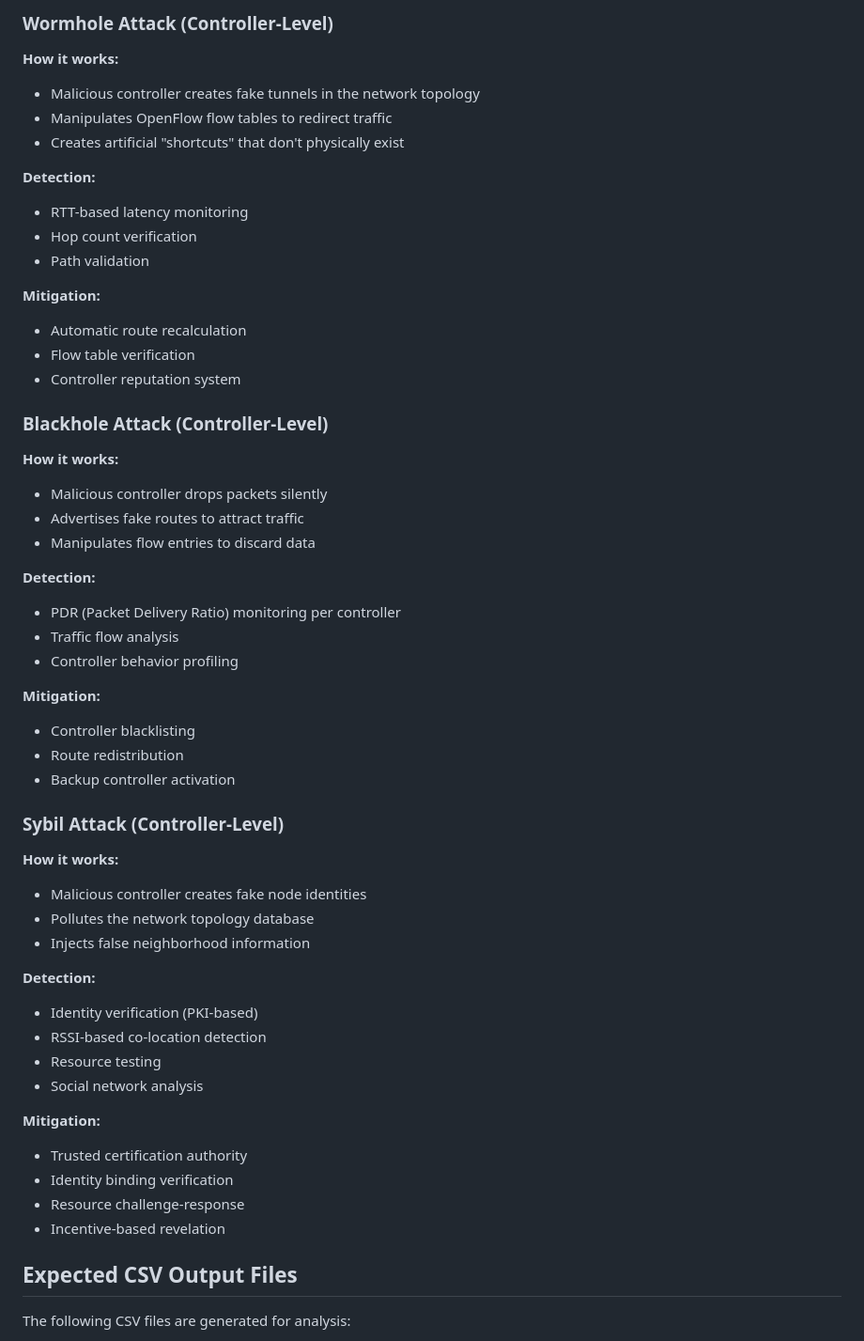
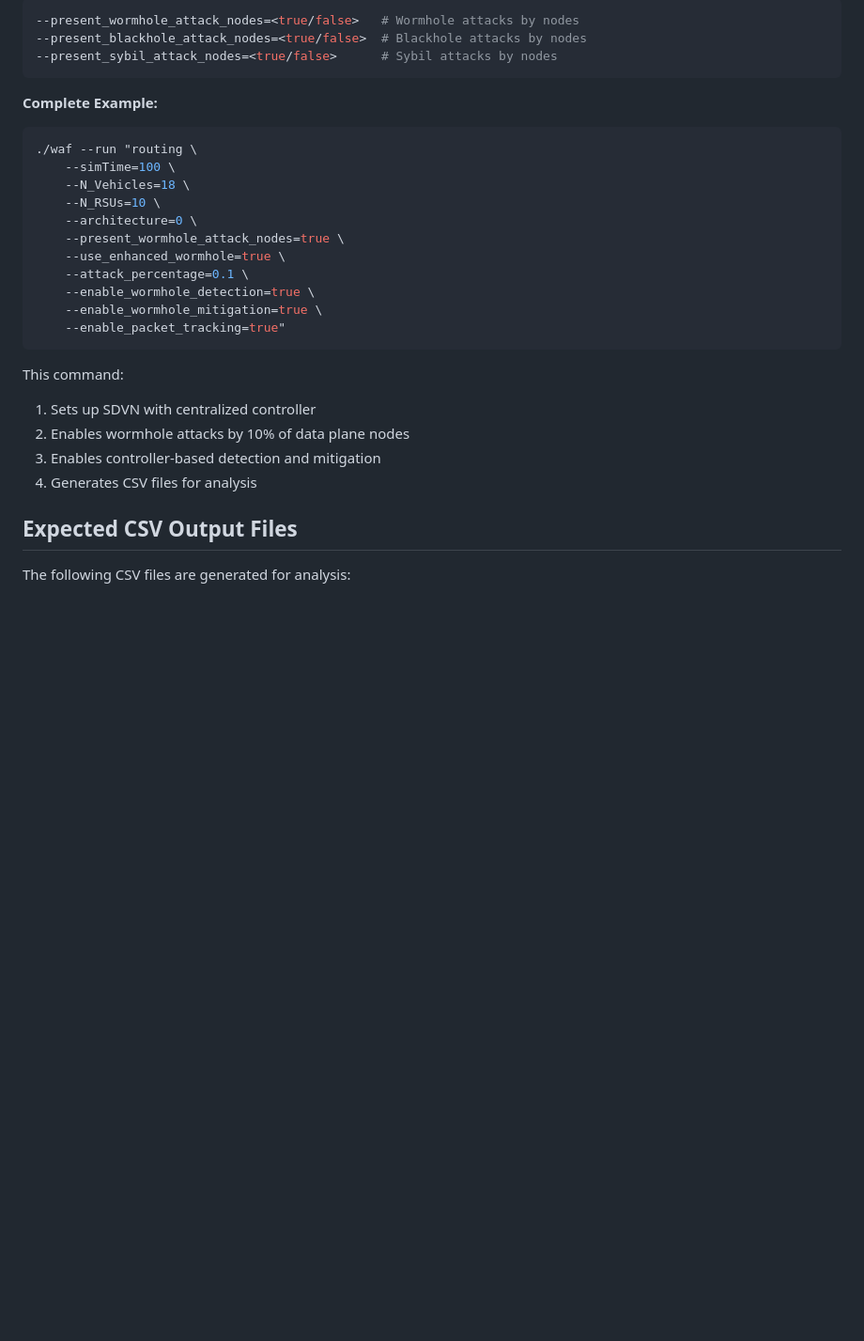
Before and after one commit to kavindunisansala/routing, a Markdown page: SDVN_TESTING_GUIDE.md, the part around one of its changes. Shown at 94% size. GitHub-like rendering; blank space fills up the shorter version.

````diff
--- a/SDVN_TESTING_GUIDE.md
+++ b/SDVN_TESTING_GUIDE.md
@@ -61,53 +154,30 @@ Tests **node-level attacks** in VANET architecture:
 
-### Wormhole Attack (Controller-Level)
-**How it works:**
-- Malicious controller creates fake tunnels in the network topology
-- Manipulates OpenFlow flow tables to redirect traffic
-- Creates artificial "shortcuts" that don't physically exist
+```bash
+--present_wormhole_attack_nodes=<true/false>   # Wormhole attacks by nodes
+--present_blackhole_attack_nodes=<true/false>  # Blackhole attacks by nodes
+--present_sybil_attack_nodes=<true/false>      # Sybil attacks by nodes
+```
 
-**Detection:**
-- RTT-based latency monitoring
-- Hop count verification
-- Path validation
+**Complete Example:**
+```bash
+./waf --run "routing \
+    --simTime=100 \
+    --N_Vehicles=18 \
+    --N_RSUs=10 \
+    --architecture=0 \
+    --present_wormhole_attack_nodes=true \
+    --use_enhanced_wormhole=true \
+    --attack_percentage=0.1 \
+    --enable_wormhole_detection=true \
+    --enable_wormhole_mitigation=true \
+    --enable_packet_tracking=true"
+```
 
-**Mitigation:**
-- Automatic route recalculation
-- Flow table verification
-- Controller reputation system
-
-### Blackhole Attack (Controller-Level)
-**How it works:**
-- Malicious controller drops packets silently
-- Advertises fake routes to attract traffic
-- Manipulates flow entries to discard data
-
-**Detection:**
-- PDR (Packet Delivery Ratio) monitoring per controller
-- Traffic flow analysis
-- Controller behavior profiling
-
-**Mitigation:**
-- Controller blacklisting
-- Route redistribution
-- Backup controller activation
-
-### Sybil Attack (Controller-Level)
-**How it works:**
-- Malicious controller creates fake node identities
-- Pollutes the network topology database
-- Injects false neighborhood information
-
-**Detection:**
-- Identity verification (PKI-based)
-- RSSI-based co-location detection
-- Resource testing
-- Social network analysis
-
-**Mitigation:**
-- Trusted certification authority
-- Identity binding verification
-- Resource challenge-response
-- Incentive-based revelation
+This command:
+1. Sets up SDVN with centralized controller
+2. Enables wormhole attacks by 10% of data plane nodes
+3. Enables controller-based detection and mitigation
+4. Generates CSV files for analysis
 
 ## Expected CSV Output Files
 
````
Also changed, not shown: other parts of SDVN_TESTING_GUIDE.md (+128 -35 lines).
